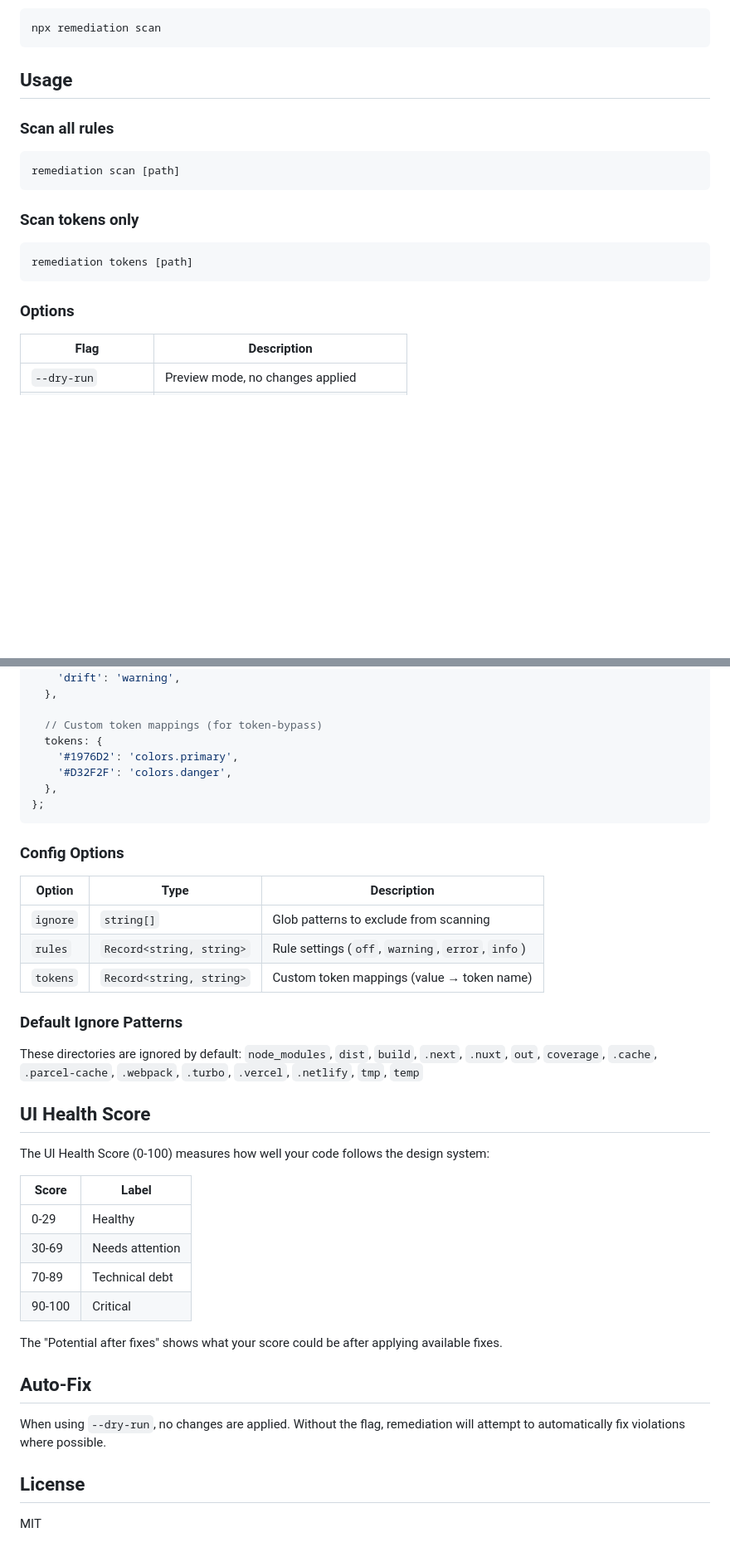
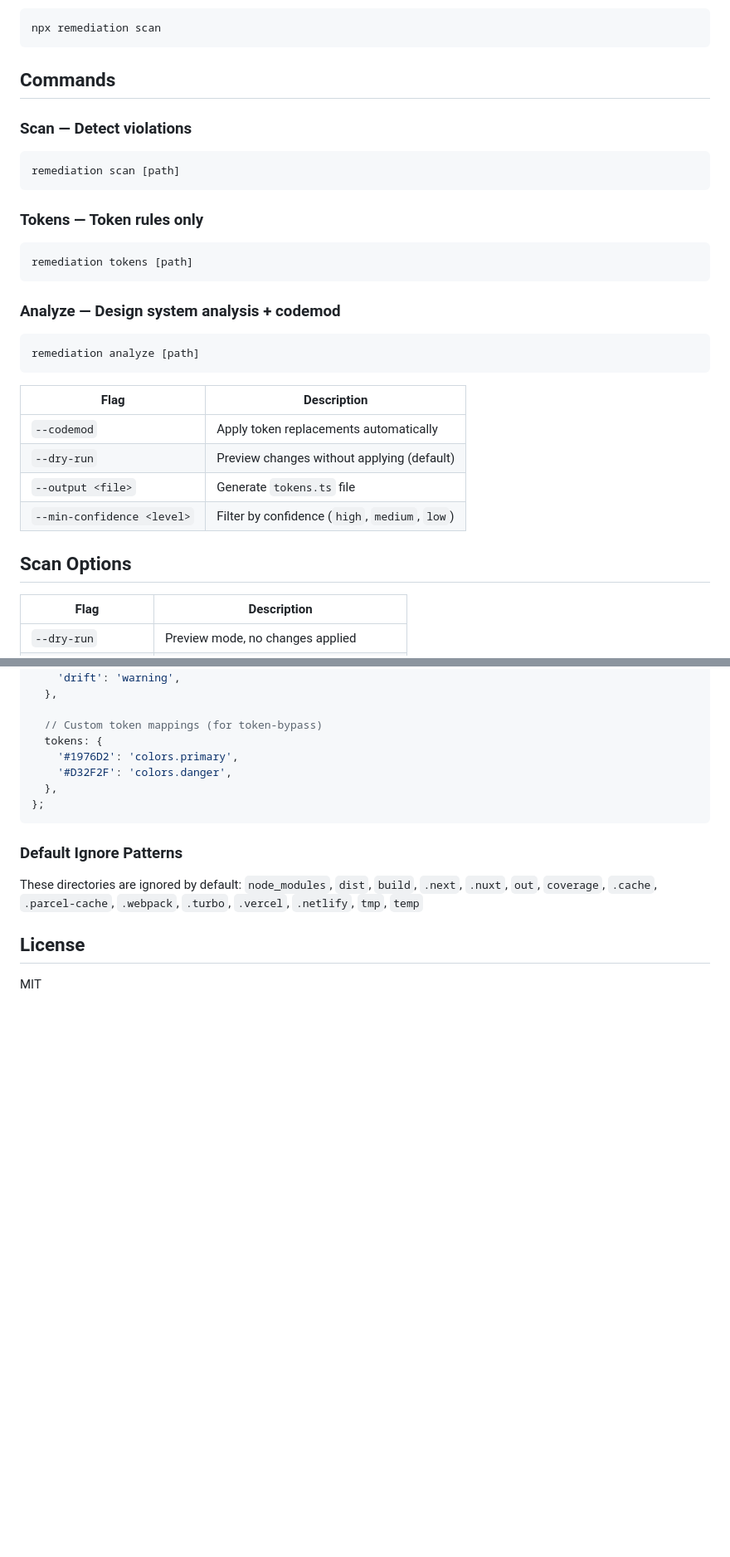
Before and after one commit to arnaudmanaranche/remediation, a Markdown page: README.md, 2 parts joined by grey strips. Shown at 83% size. Drawn GitHub-style; blank space fills up the shorter version.

````diff
--- a/README.md
+++ b/README.md
@@ -17,21 +17,34 @@ Or run directly with npx:
 npx remediation scan
 ```
 
-## Usage
+## Commands
 
-### Scan all rules
+### Scan — Detect violations
 
 ```bash
 remediation scan [path]
 ```
 
-### Scan tokens only
+### Tokens — Token rules only
 
 ```bash
 remediation tokens [path]
 ```
 
-### Options
+### Analyze — Design system analysis + codemod
+
+```bash
+remediation analyze [path]
+```
+
+| Flag | Description |
+|------|-------------|
+| `--codemod` | Apply token replacements automatically |
+| `--dry-run` | Preview changes without applying (default) |
+| `--output <file>` | Generate `tokens.ts` file |
+| `--min-confidence <level>` | Filter by confidence (`high`, `medium`, `low`) |
+
+## Scan Options
 
 | Flag | Description |
 |------|-------------|
@@ -109,36 +178,11 @@ module.exports = {
 };
 ```
 
-### Config Options
-
-| Option | Type | Description |
-|--------|------|-------------|
-| `ignore` | `string[]` | Glob patterns to exclude from scanning |
-| `rules` | `Record<string, string>` | Rule settings (`off`, `warning`, `error`, `info`) |
-| `tokens` | `Record<string, string>` | Custom token mappings (value → token name) |
-
 ### Default Ignore Patterns
 
 These directories are ignored by default:
 `node_modules`, `dist`, `build`, `.next`, `.nuxt`, `out`, `coverage`, `.cache`, `.parcel-cache`, `.webpack`, `.turbo`, `.vercel`, `.netlify`, `tmp`, `temp`
 
-## UI Health Score
-
-The UI Health Score (0-100) measures how well your code follows the design system:
-
-| Score | Label |
-|-------|-------|
-| 0-29 | Healthy |
-| 30-69 | Needs attention |
-| 70-89 | Technical debt |
-| 90-100 | Critical |
-
-The "Potential after fixes" shows what your score could be after applying available fixes.
-
-## Auto-Fix
-
-When using `--dry-run`, no changes are applied. Without the flag, remediation will attempt to automatically fix violations where possible.
-
 ## License
 
 MIT
````
Also changed, not shown: other parts of README.md (+64 -8 lines).
